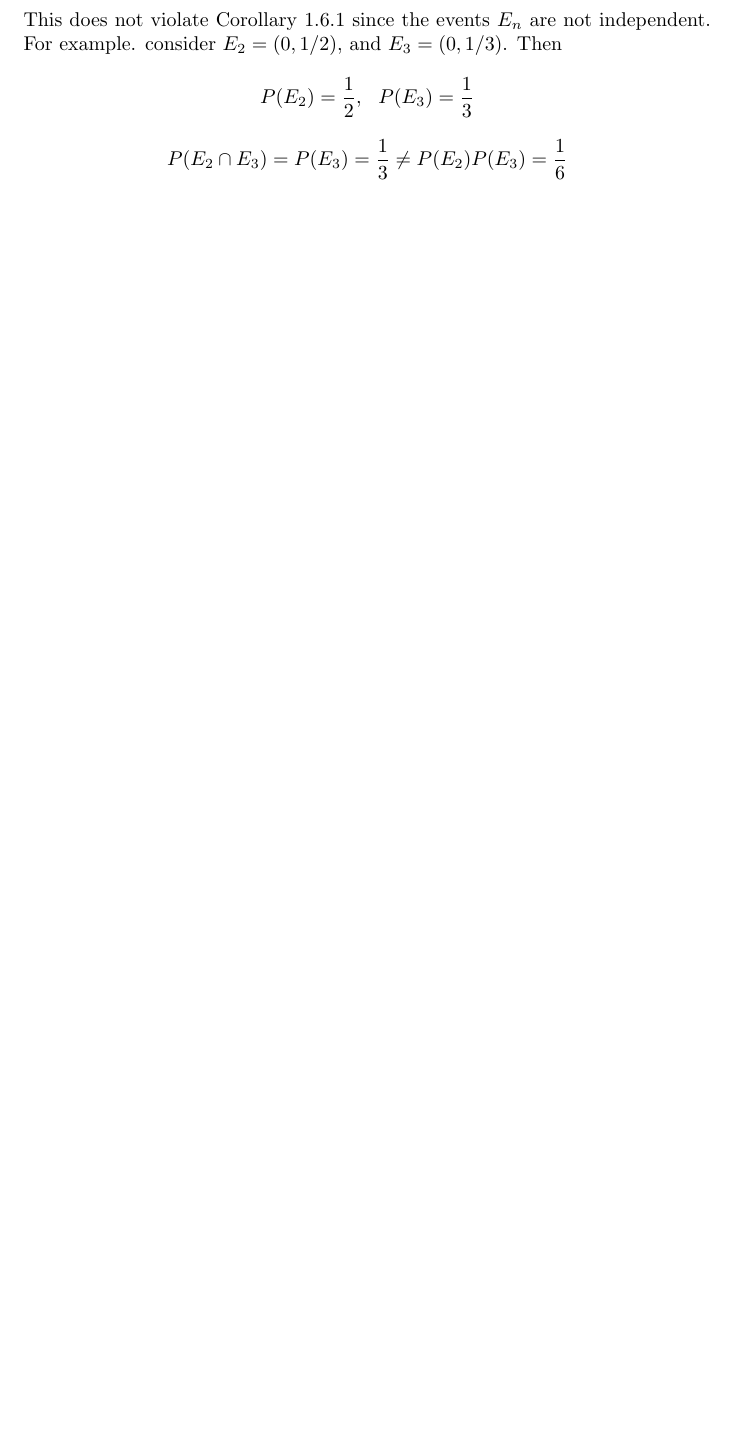
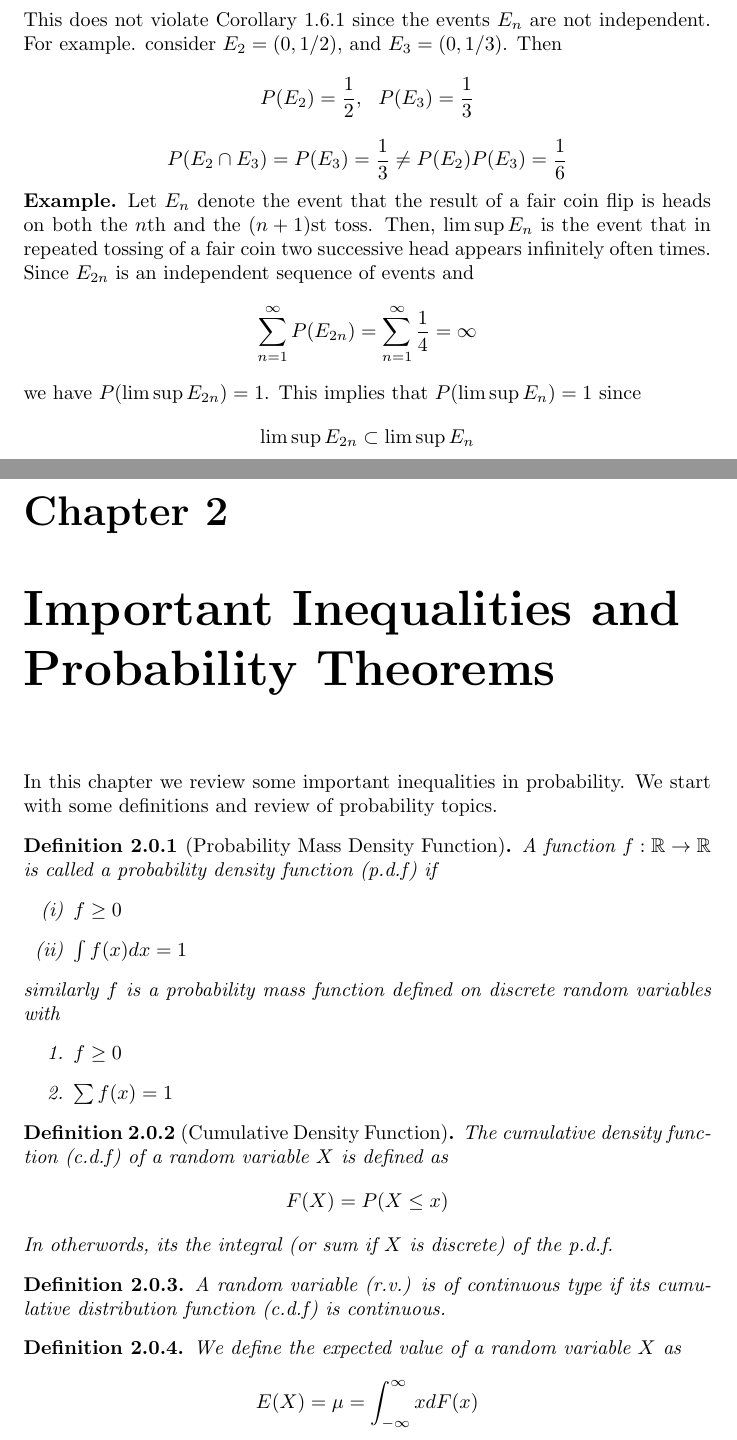
Before and after one commit to mohamedshakir3/Foundations-Of-Probability, a LaTeX document (main.tex, which reads stylesheets.sty): part of page 24 of 24 before the commit and two parts of pages 24 and 25 of 27 after it, the two joined at a grey line, cut so that both start at the same text, the shorter picture padded with empty space. Compiled offline with pdfLaTeX.

Commit message:
may 17th lecture

```diff
--- a/main.tex
+++ b/main.tex
@@ -622,5 +622,37 @@ we have
 This does not violate Corollary 1.6.1 since the events $E_n$ are not independent. For example. consider $E_2 = (0,1/2)$, and $E_3 = (0,1/3)$. Then
 \[P(E_2) = \frac{1}{2}, \ \ P(E_3) = \frac{1}{3}\]
 \[P(E_2 \cap E_3) = P(E_3) = \frac{1}{3} \neq P(E_2)P(E_3) = \frac{1}{6}\]
+\textbf{Example.} Let $E_n$ denote the event that the result of a fair coin flip is heads on both the $n$th and the $(n + 1)$st toss. Then,
+$\limsup E_n$ is the event that in repeated tossing of a fair coin two
+successive head appears infinitely often times. Since ${E_{2n}}$ is an
+independent sequence of events and
+\[\sum_{n=1}^\infty P(E_{2n}) = \sum_{n=1}^\infty \frac{1}{4} = \infty\]
+we have $P(\limsup E_{2n}) = 1$. This implies that $P(\limsup E_n) = 1$ since
+\[\limsup E_{2n} \subset \limsup E_n\]
+\chapter{Important Inequalities and Probability Theorems}
+In this chapter we review some important inequalities in
+probability. We start with some definitions and review of probability topics.
+\begin{definition}[Probability Mass Density Function]
+    A function $f: \real \rightarrow \real$ is called a probability density function (p.d.f) if
+    \begin{enumerate}[label=(\roman*)]
+        \item $f \geq 0$
+        \item $\int f(x)dx = 1$
+    \end{enumerate}
+    similarly $f$ is a probability mass function defined on discrete random variables with
+    \begin{enumerate}
+        \item $f \geq 0$
+        \item $\sum f(x) = 1$
+    \end{enumerate}
+\end{definition}
+\begin{definition}[Cumulative Density Function]
+    The cumulative density function (c.d.f) of a random variable $X$ is defined as
+    \[F(X) = P(X \leq x)\]
+    In otherwords, its the integral (or sum if $X$ is discrete) of the p.d.f.
+\end{definition}
+\begin{definition}
+    A random variable (r.v.) is of continuous type if its cumulative distribution function (c.d.f) is continuous.
+\end{definition}
 
-
+\begin{definition}
+    We define the expected value of a random variable $X$ as
+    \[E(X) = \mu = \int_{-\infty}^\infty xdF(x)\]
--- a/stylesheets.sty
+++ b/stylesheets.sty
@@ -30,6 +30,7 @@
 \newcommand{\seq}[3]{({#1}_{#2})^{#3}_{#2 = 1}}
 \newcommand{\infser}[1]{\sum\limits_{n=1}^\infty #1_n}
 
+\DeclareMathOperator{\Var}{Var}
 
 \newtheorem{manualtheoreminner}{Theorem}
 \newenvironment{manualtheorem}[1]{%
```
Also changed, not shown: main.pdf, main.tex (58 more changed lines).
